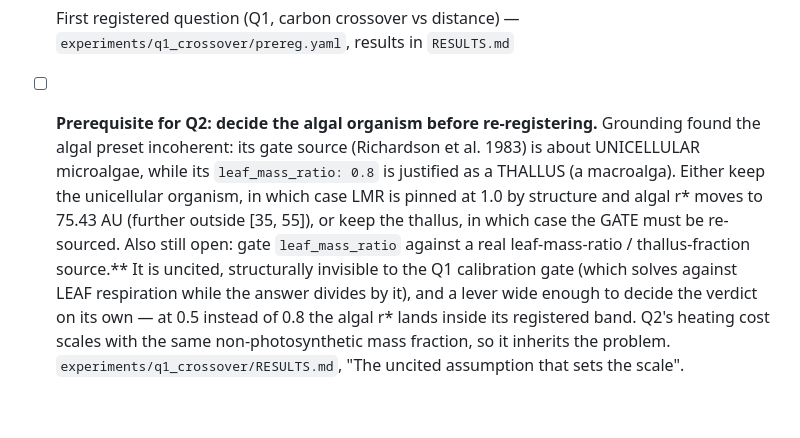
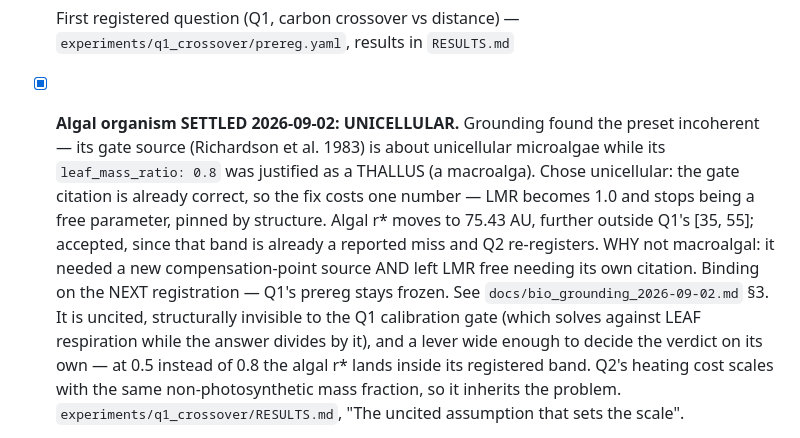
Before and after one commit to musharna/dyson-tree, a Markdown page: docs/ROADMAP.md, the part around the change. GitHub-like rendering; blank space fills up the shorter version.

```diff
--- a/docs/ROADMAP.md
+++ b/docs/ROADMAP.md
@@ -71,15 +71,17 @@ than being chosen and then justified.
       2016); K remains unmeasured.
 - [x] First registered question (Q1, carbon crossover vs distance) —
       `experiments/q1_crossover/prereg.yaml`, results in `RESULTS.md`
-- [ ] **Prerequisite for Q2: decide the algal organism before re-registering.**
-      Grounding found the algal preset incoherent: its gate source (Richardson
-      et al. 1983) is about UNICELLULAR microalgae, while its
-      `leaf_mass_ratio: 0.8` is justified as a THALLUS (a macroalga). Either
-      keep the unicellular organism, in which case LMR is pinned at 1.0 by
-      structure and algal r\* moves to 75.43 AU (further outside [35, 55]), or
-      keep the thallus, in which case the GATE must be re-sourced. Also still
-      open: gate `leaf_mass_ratio` against a real
-      leaf-mass-ratio / thallus-fraction source.** It is uncited, structurally
+- [x] **Algal organism SETTLED 2026-09-02: UNICELLULAR.** Grounding found the
+      preset incoherent — its gate source (Richardson et al. 1983) is about
+      unicellular microalgae while its `leaf_mass_ratio: 0.8` was justified as
+      a THALLUS (a macroalga). Chose unicellular: the gate citation is already
+      correct, so the fix costs one number — LMR becomes 1.0 and stops being a
+      free parameter, pinned by structure. Algal r\* moves to 75.43 AU, further
+      outside Q1's [35, 55]; accepted, since that band is already a reported
+      miss and Q2 re-registers. WHY not macroalgal: it needed a new
+      compensation-point source AND left LMR free needing its own citation.
+      Binding on the NEXT registration — Q1's prereg stays frozen.
+      See `docs/bio_grounding_2026-09-02.md` §3. It is uncited, structurally
       invisible to the Q1 calibration gate (which solves against LEAF
       respiration while the answer divides by it), and a lever wide enough to
       decide the verdict on its own — at 0.5 instead of 0.8 the algal r\*
```
Also changed, not shown: docs/bio_grounding_2026-09-02.md (+18 -0 lines).
